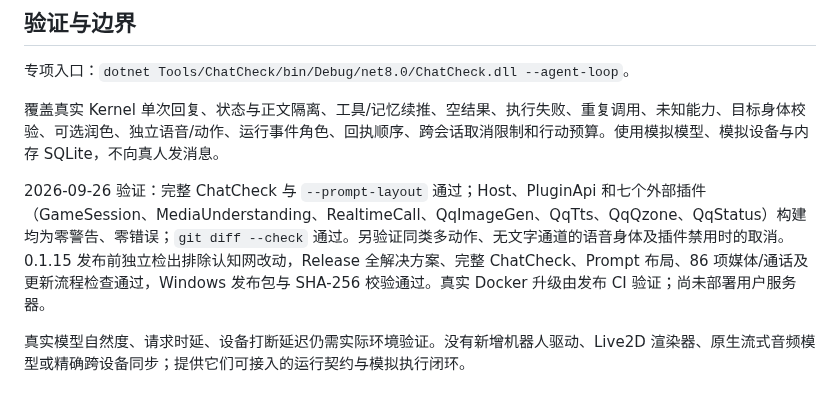
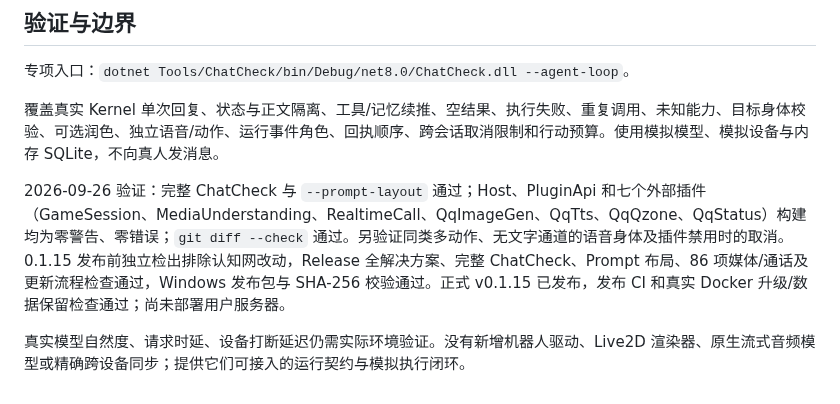
Before and after one commit to TYty0728/TraceSoul2, a Markdown page: docs/AGENT_HARNESS.md, the part around the change. Drawn GitHub-style.

```diff
--- a/docs/AGENT_HARNESS.md
+++ b/docs/AGENT_HARNESS.md
@@ -76,6 +76,6 @@ context.Services.Executions.Report(new TraceExecutionReceiptData
 
 覆盖真实 Kernel 单次回复、状态与正文隔离、工具/记忆续推、空结果、执行失败、重复调用、未知能力、目标身体校验、可选润色、独立语音/动作、运行事件角色、回执顺序、跨会话取消限制和行动预算。使用模拟模型、模拟设备与内存 SQLite，不向真人发消息。
 
-2026-09-26 验证：完整 ChatCheck 与 `--prompt-layout` 通过；Host、PluginApi 和七个外部插件（GameSession、MediaUnderstanding、RealtimeCall、QqImageGen、QqTts、QqQzone、QqStatus）构建均为零警告、零错误；`git diff --check` 通过。另验证同类多动作、无文字通道的语音身体及插件禁用时的取消。0.1.15 发布前独立检出排除认知网改动，Release 全解决方案、完整 ChatCheck、Prompt 布局、86 项媒体/通话及更新流程检查通过，Windows 发布包与 SHA-256 校验通过。真实 Docker 升级由发布 CI 验证；尚未部署用户服务器。
+2026-09-26 验证：完整 ChatCheck 与 `--prompt-layout` 通过；Host、PluginApi 和七个外部插件（GameSession、MediaUnderstanding、RealtimeCall、QqImageGen、QqTts、QqQzone、QqStatus）构建均为零警告、零错误；`git diff --check` 通过。另验证同类多动作、无文字通道的语音身体及插件禁用时的取消。0.1.15 发布前独立检出排除认知网改动，Release 全解决方案、完整 ChatCheck、Prompt 布局、86 项媒体/通话及更新流程检查通过，Windows 发布包与 SHA-256 校验通过。正式 v0.1.15 已发布，发布 CI 和真实 Docker 升级/数据保留检查通过；尚未部署用户服务器。
 
 真实模型自然度、请求时延、设备打断延迟仍需实际环境验证。没有新增机器人驱动、Live2D 渲染器、原生流式音频模型或精确跨设备同步；提供它们可接入的运行契约与模拟执行闭环。
```
Also changed, not shown: docs/RELEASES.md (+2 -0 lines), docs/knowledge/README.md (+1 -1 lines).
